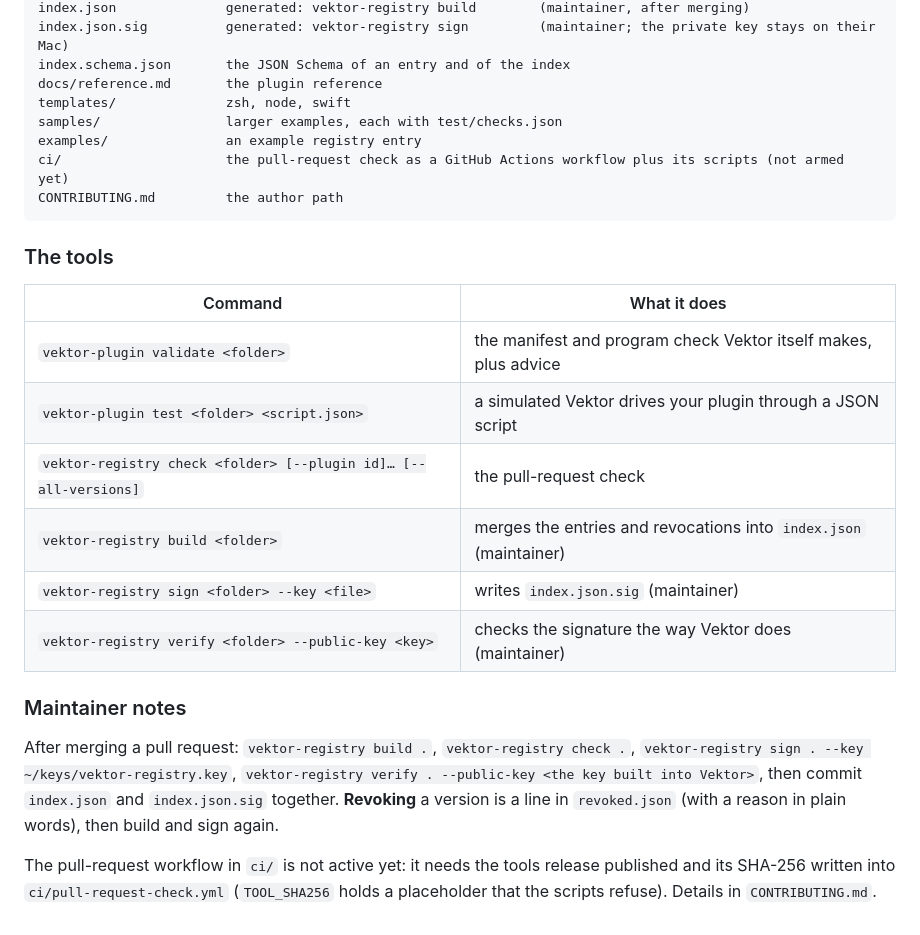
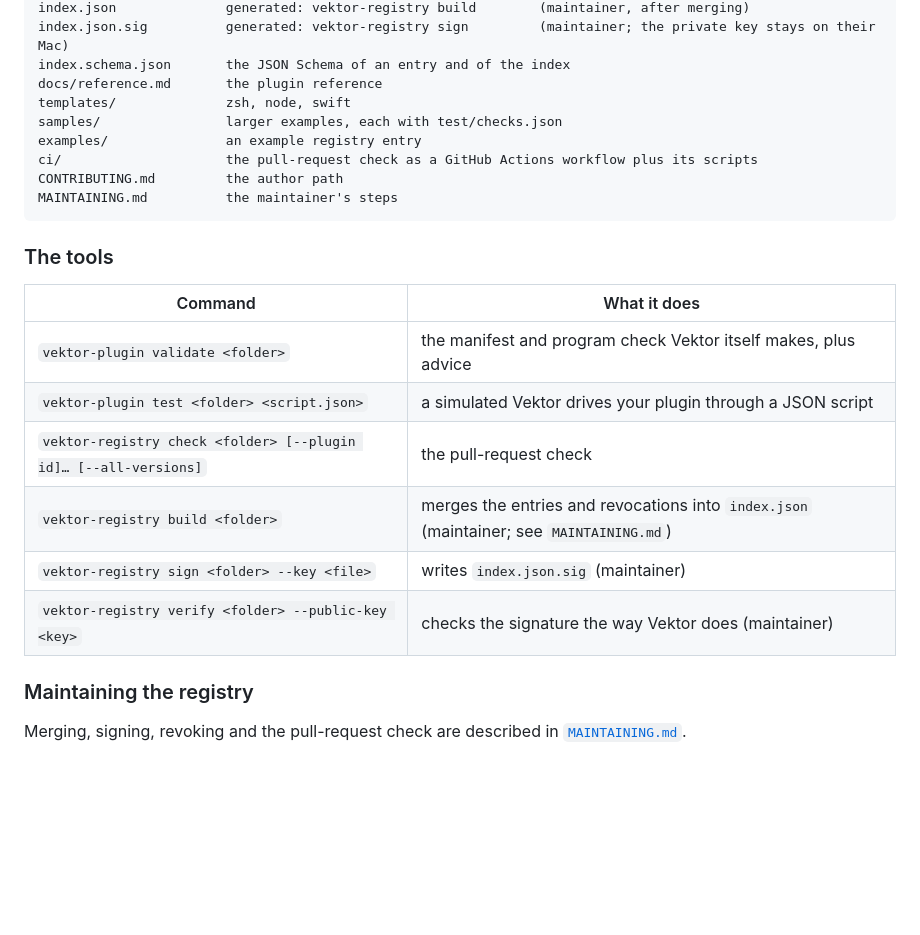
Before and after one commit to vektor-commander/vektor-plugins, a Markdown page: README.md, the part around the change. GitHub-like rendering; blank space fills up the shorter version.

````diff
--- a/README.md
+++ b/README.md
@@ -63,8 +63,9 @@ docs/reference.md       the plugin reference
 templates/              zsh, node, swift
 samples/                larger examples, each with test/checks.json
 examples/               an example registry entry
-ci/                     the pull-request check as a GitHub Actions workflow plus its scripts (not armed yet)
+ci/                     the pull-request check as a GitHub Actions workflow plus its scripts
 CONTRIBUTING.md         the author path
+MAINTAINING.md          the maintainer's steps
 ```
 
 ### The tools
@@ -74,15 +75,10 @@ CONTRIBUTING.md         the author path
 | `vektor-plugin validate <folder>` | the manifest and program check Vektor itself makes, plus advice |
 | `vektor-plugin test <folder> <script.json>` | a simulated Vektor drives your plugin through a JSON script |
 | `vektor-registry check <folder> [--plugin id]… [--all-versions]` | the pull-request check |
-| `vektor-registry build <folder>` | merges the entries and revocations into `index.json` (maintainer) |
+| `vektor-registry build <folder>` | merges the entries and revocations into `index.json` (maintainer; see `MAINTAINING.md`) |
 | `vektor-registry sign <folder> --key <file>` | writes `index.json.sig` (maintainer) |
 | `vektor-registry verify <folder> --public-key <key>` | checks the signature the way Vektor does (maintainer) |
 
-### Maintainer notes
+### Maintaining the registry
 
-After merging a pull request: `vektor-registry build .`, `vektor-registry check .`, `vektor-registry sign . --key ~/keys/vektor-registry.key`,
-`vektor-registry verify . --public-key <the key built into Vektor>`, then commit `index.json` and `index.json.sig` together.
-**Revoking** a version is a line in `revoked.json` (with a reason in plain words), then build and sign again.
-
-The pull-request workflow in `ci/` is not active yet: it needs the tools release published and its SHA-256 written into
-`ci/pull-request-check.yml` (`TOOL_SHA256` holds a placeholder that the scripts refuse). Details in `CONTRIBUTING.md`.
+Merging, signing, revoking and the pull-request check are described in [`MAINTAINING.md`](MAINTAINING.md).
````
Also changed, not shown: CONTRIBUTING.md (+1 -8 lines), MAINTAINING.md (added, +54 -0 lines).
